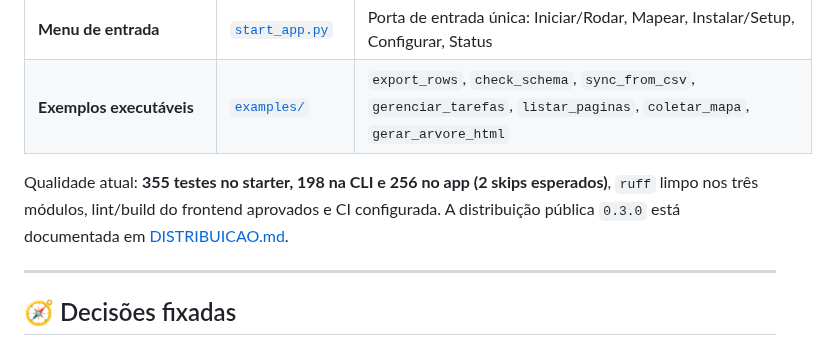
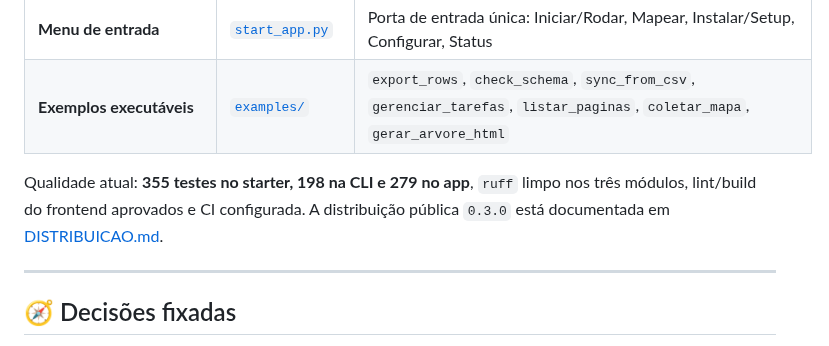
Before and after one commit to Felipe-Alcantara/Automa-es-do-Notion, a Markdown page: docs/PLANO.md, the part around the change. GitHub-like rendering.

```diff
--- a/docs/PLANO.md
+++ b/docs/PLANO.md
@@ -117,9 +117,9 @@ específica": primeiro a ferramenta reutilizável, depois a aplicação concreta
 | **Menu de entrada** | [`start_app.py`](https://github.com/Felipe-Alcantara/notion-workspace-app/blob/main/start_app.py) | Porta de entrada única: Iniciar/Rodar, Mapear, Instalar/Setup, Configurar, Status |
 | **Exemplos executáveis** | [`examples/`](https://github.com/Felipe-Alcantara/notion-starter/tree/main/examples) | `export_rows`, `check_schema`, `sync_from_csv`, `gerenciar_tarefas`, `listar_paginas`, `coletar_mapa`, `gerar_arvore_html` |
 
-Qualidade atual: **355 testes no starter, 198 na CLI e 256 no app (2 skips
-esperados)**, `ruff` limpo nos três módulos, lint/build do frontend aprovados e
-CI configurada. A distribuição pública `0.3.0` está documentada em
+Qualidade atual: **355 testes no starter, 198 na CLI e 279 no app**, `ruff` limpo
+nos três módulos, lint/build do frontend aprovados e CI configurada. A
+distribuição pública `0.3.0` está documentada em
 [DISTRIBUICAO.md](DISTRIBUICAO.md).
 
 ---
```
Also changed, not shown: IA.md (+8 -1 lines).
